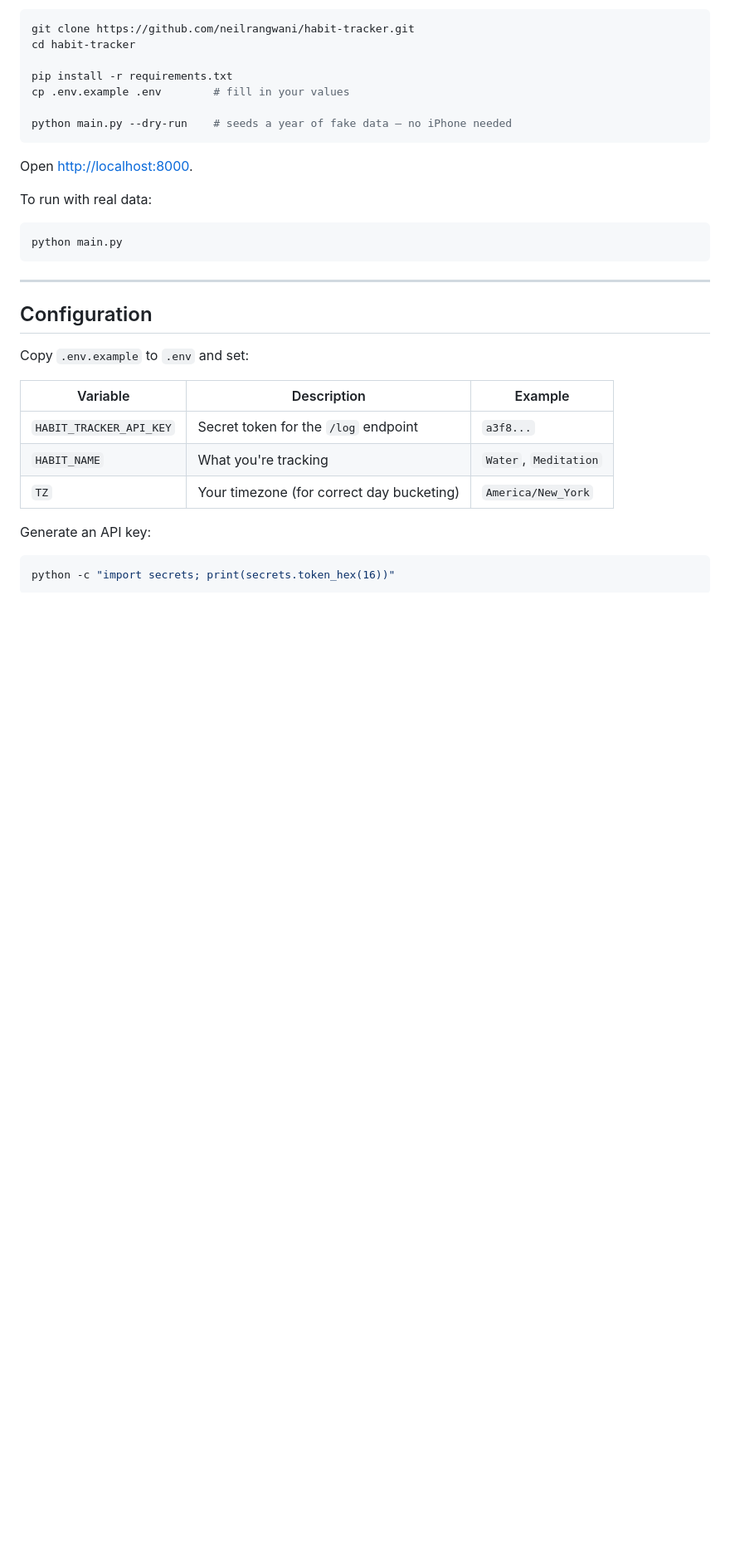
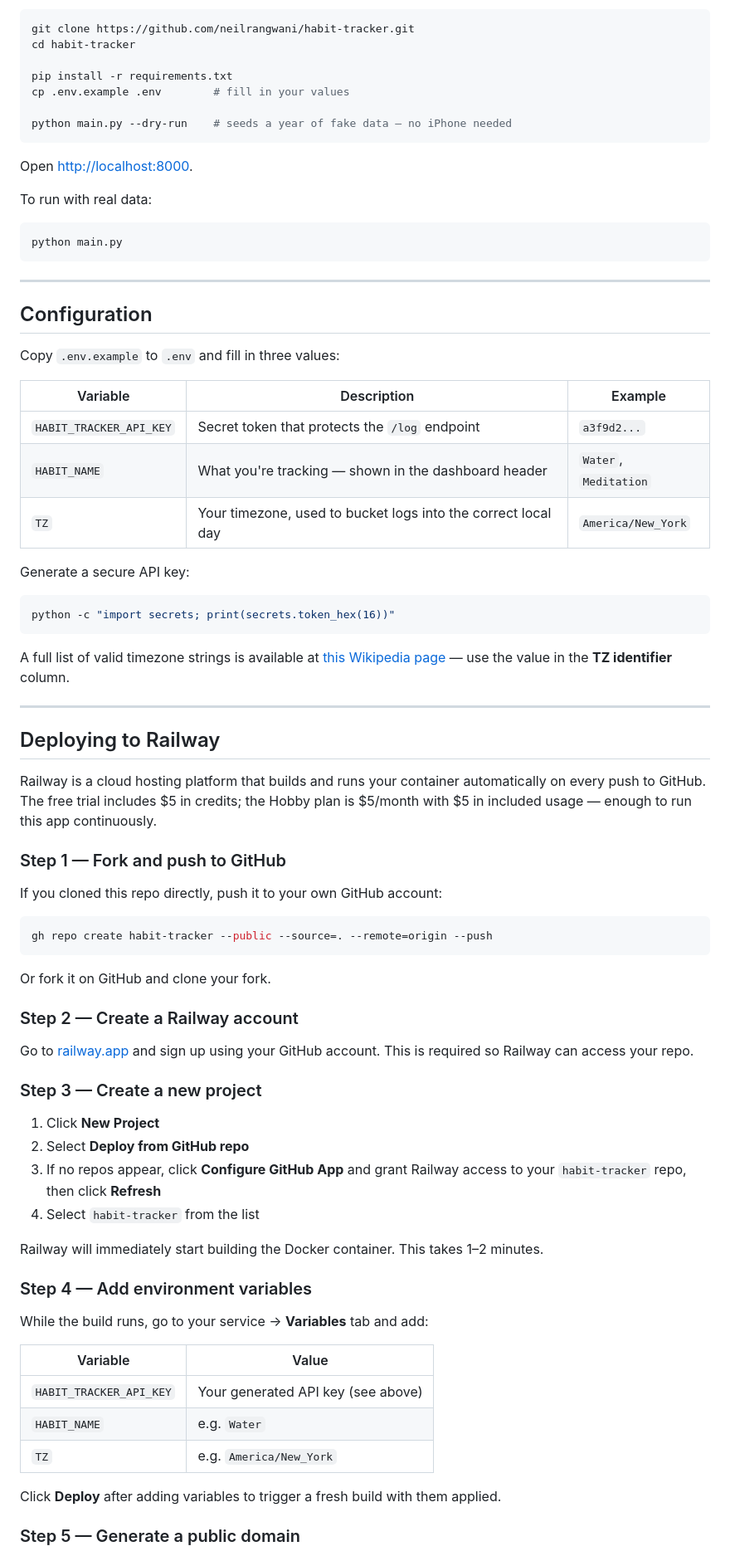
Before and after one commit to neilrangwani/habit-tracker, a Markdown page: README.md, the part around one of its changes. Shown at 83% size. Rendered like a GitHub page; blank space fills up the shorter version.

````diff
--- a/README.md
+++ b/README.md
@@ -60,15 +62,61 @@ python main.py
 
 ## Configuration
 
-Copy `.env.example` to `.env` and set:
+Copy `.env.example` to `.env` and fill in three values:
 
 | Variable | Description | Example |
 |---|---|---|
-| `HABIT_TRACKER_API_KEY` | Secret token for the `/log` endpoint | `a3f8...` |
-| `HABIT_NAME` | What you're tracking | `Water`, `Meditation` |
-| `TZ` | Your timezone (for correct day bucketing) | `America/New_York` |
+| `HABIT_TRACKER_API_KEY` | Secret token that protects the `/log` endpoint | `a3f9d2...` |
+| `HABIT_NAME` | What you're tracking — shown in the dashboard header | `Water`, `Meditation` |
+| `TZ` | Your timezone, used to bucket logs into the correct local day | `America/New_York` |
 
-Generate an API key:
+Generate a secure API key:
 ```bash
 python -c "import secrets; print(secrets.token_hex(16))"
 ```
+
+A full list of valid timezone strings is available at [this Wikipedia page](https://en.wikipedia.org/wiki/List_of_tz_database_time_zones) — use the value in the **TZ identifier** column.
+
+---
+
+## Deploying to Railway
+
+Railway is a cloud hosting platform that builds and runs your container automatically on every push to GitHub. The free trial includes $5 in credits; the Hobby plan is $5/month with $5 in included usage — enough to run this app continuously.
+
+### Step 1 — Fork and push to GitHub
+
+If you cloned this repo directly, push it to your own GitHub account:
+
+```bash
+gh repo create habit-tracker --public --source=. --remote=origin --push
+```
+
+Or fork it on GitHub and clone your fork.
+
+### Step 2 — Create a Railway account
+
+Go to [railway.app](https://railway.app) and sign up using your GitHub account. This is required so Railway can access your repo.
+
+### Step 3 — Create a new project
+
+1. Click **New Project**
+2. Select **Deploy from GitHub repo**
+3. If no repos appear, click **Configure GitHub App** and grant Railway access to your `habit-tracker` repo, then click **Refresh**
+4. Select `habit-tracker` from the list
+
+Railway will immediately start building the Docker container. This takes 1–2 minutes.
+
+### Step 4 — Add environment variables
+
+While the build runs, go to your service → **Variables** tab and add:
+
+| Variable | Value |
+|---|---|
+| `HABIT_TRACKER_API_KEY` | Your generated API key (see above) |
+| `HABIT_NAME` | e.g. `Water` |
+| `TZ` | e.g. `America/New_York` |
+
+Click **Deploy** after adding variables to trigger a fresh build with them applied.
+
+### Step 5 — Generate a public domain
+
````
Also changed, not shown: other parts of README.md (+48 -14 lines), CLAUDE.md (+36 -10 lines).
